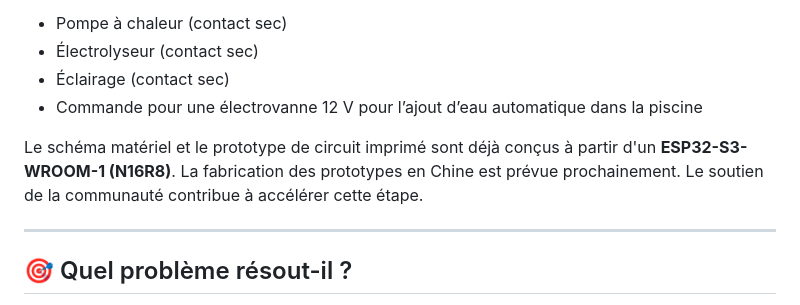
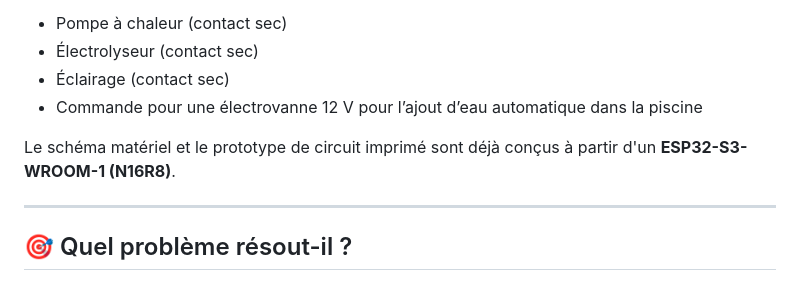
Before and after one commit to valentinval90/Poolconnect, a Markdown page: README.md, the part around the change. GitHub-like rendering.

```diff
--- a/README.md
+++ b/README.md
@@ -15,7 +15,7 @@ Il permet également le contrôle de plusieurs équipements de la piscine :
 - Éclairage (contact sec)
 - Commande pour une électrovanne 12 V pour l’ajout d’eau automatique dans la piscine
 
-Le schéma matériel et le prototype de circuit imprimé sont déjà conçus à partir d'un **ESP32-S3-WROOM-1 (N16R8)**. La fabrication des prototypes en Chine est prévue prochainement. Le soutien de la communauté contribue à accélérer cette étape.
+Le schéma matériel et le prototype de circuit imprimé sont déjà conçus à partir d'un **ESP32-S3-WROOM-1 (N16R8)**.
 
 ---
 
```
